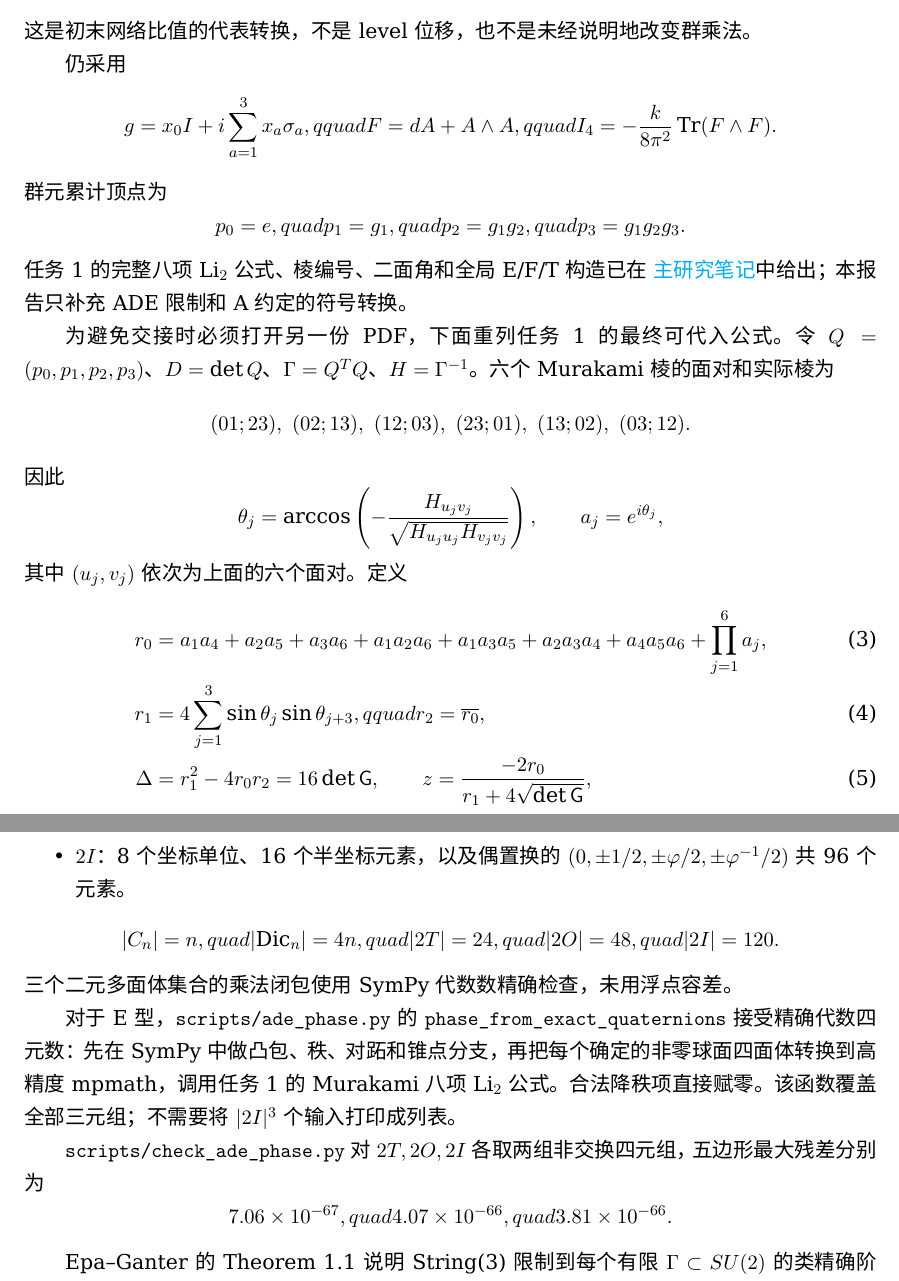
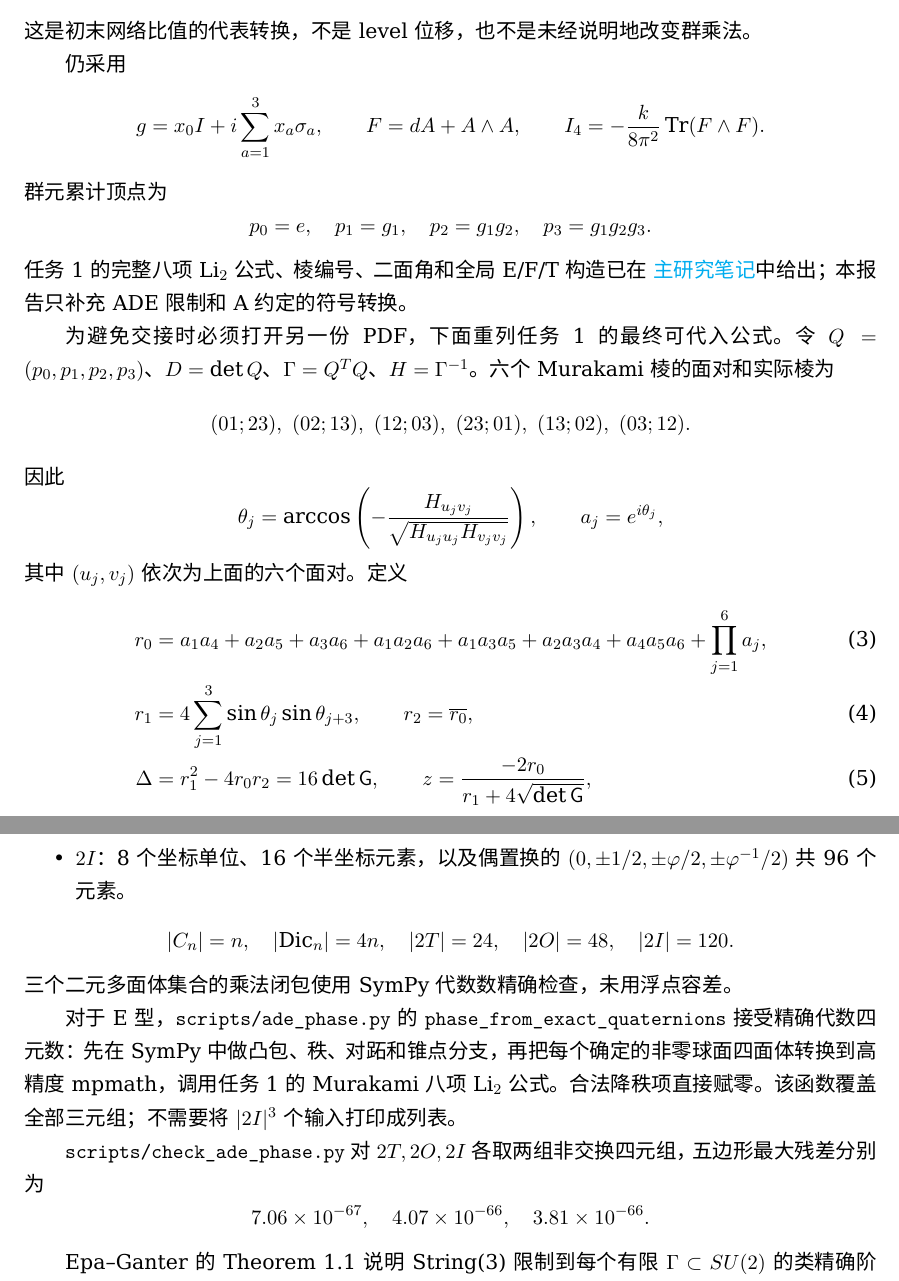
Before and after one commit to StephenQSstarThomas/lzxphys, a LaTeX document (paper/su2_ade_review.tex): two parts of pages 2 and 5 of 6, joined at a grey line, cut so that both start at the same text. Compiled offline with XeLaTeX; a missing font is replaced by an installed copy or a similar font.

Commit message:
Correct ADE report notation and archive review findings

```diff
--- a/paper/su2_ade_review.tex
+++ b/paper/su2_ade_review.tex
@@ -54,13 +54,13 @@
 
 仍采用
 \[
-g=x_0I+i\sum_{a=1}^3x_a\sigma_a,qquad
-F=dA+A\wedge A,qquad
+g=x_0I+i\sum_{a=1}^3x_a\sigma_a,\qquad
+F=dA+A\wedge A,\qquad
 I_4=-\frac{k}{8\pi^2}\Tr(F\wedge F).
 \]
 群元累计顶点为
 \[
-p_0=e,quad p_1=g_1,quad p_2=g_1g_2,quad p_3=g_1g_2g_3.
+p_0=e,\quad p_1=g_1,\quad p_2=g_1g_2,\quad p_3=g_1g_2g_3.
 \]
 任务 1 的完整八项 Li$_2$ 公式、棱编号、二面角和全局 E/F/T 构造已在
 \href{../paper/su2_cocycle.pdf}{主研究笔记}中给出；本报告只补充 ADE 限制和 A 约定的符号转换。
@@ -80,7 +80,7 @@ p_0=e,quad p_1=g_1,quad p_2=g_1g_2,quad p_3=g_1g_2g_3.
 \begin{align}
 r_0={}&a_1a_4+a_2a_5+a_3a_6+a_1a_2a_6+a_1a_3a_5
 +a_2a_3a_4+a_4a_5a_6+\prod_{j=1}^6a_j,\\
-r_1={}&4\sum_{j=1}^3\sin\theta_j\sin\theta_{j+3},qquad r_2=\overline{r_0},\\
+r_1={}&4\sum_{j=1}^3\sin\theta_j\sin\theta_{j+3},\qquad r_2=\overline{r_0},\\
 \Delta={}&r_1^2-4r_0r_2=16\det\mathsf G,\qquad
 z=\frac{-2r_0}{r_1+4\sqrt{\det\mathsf G}},
 \end{align}
@@ -201,7 +201,7 @@ $(s_1s_2s_3)$ & $v_n$\\ \midrule
 $(0,\pm1/2,\pm\varphi/2,\pm\varphi^{-1}/2)$ 共 96 个元素。
 \end{itemize}
 \[
-|C_n|=n,quad |\Dic_n|=4n,quad |2T|=24,quad |2O|=48,quad |2I|=120.
+|C_n|=n,\quad |\Dic_n|=4n,\quad |2T|=24,\quad |2O|=48,\quad |2I|=120.
 \]
 三个二元多面体集合的乘法闭包使用 SymPy 代数数精确检查，未用浮点容差。
 
@@ -211,7 +211,7 @@ $(0,\pm1/2,\pm\varphi/2,\pm\varphi^{-1}/2)$ 共 96 个元素。
 
 \texttt{scripts/check\_ade\_phase.py} 对 $2T,2O,2I$ 各取两组非交换四元组，五边形最大残差分别为
 \[
-7.06\times10^{-67},quad 4.07\times10^{-66},quad 3.81\times10^{-66}.
+7.06\times10^{-67},\quad 4.07\times10^{-66},\quad 3.81\times10^{-66}.
 \]
 
 Epa--Ganter 的 Theorem 1.1 说明 String(3) 限制到每个有限 $\Gamma\subset SU(2)$ 的类精确阶为 $|\Gamma|$；因此
```
Also changed, not shown: docs/review-0922/SU2_ADE_HANDOFF_FINAL.md (+2 -2 lines), docs/review-0922/SU2_ADE_class_review.md (+5 -1 lines), docs/review-0922/SU2_E_phase_review.md (+5 -1 lines), paper/su2_ade_review.pdf, paper/su2_ade_review.tex (2 more changed lines).
